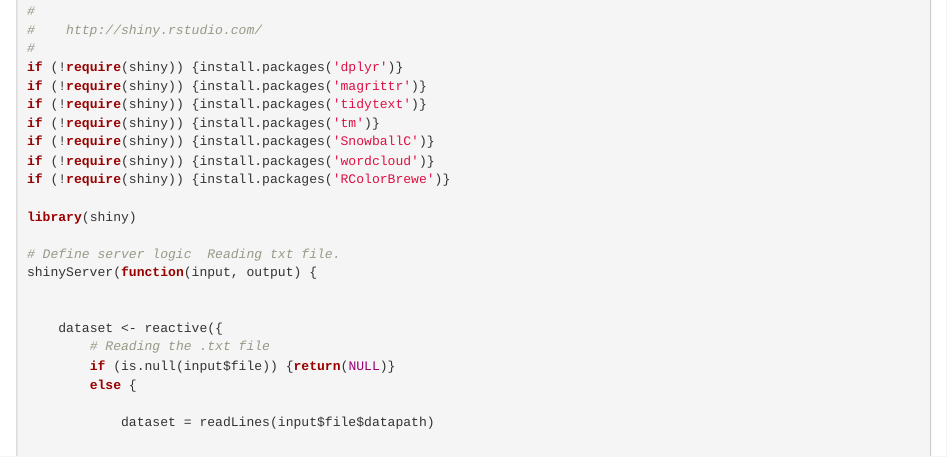
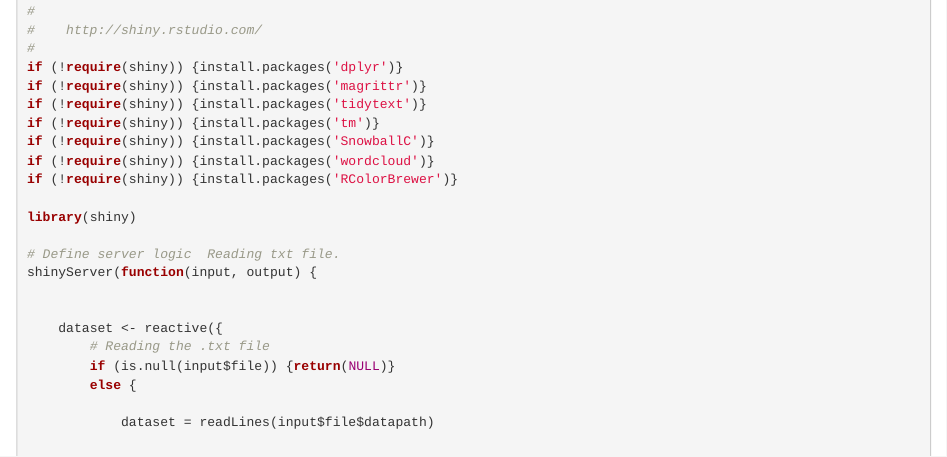
Before and after one commit to AswaniISB/ISBAssignment, an R Markdown document (Shinyapp.Rmd): the page in a window 1100 px wide, from 3840 px down. The pictures show the output file Shinyapp.html that the author committed with the source, opened offline; long lines of code are wrapped.

Commit message:
all installations

```diff
--- a/Shinyapp.Rmd
+++ b/Shinyapp.Rmd
@@ -226,7 +226,7 @@ if (!require(shiny)) {install.packages('tidytext')}
 if (!require(shiny)) {install.packages('tm')}
 if (!require(shiny)) {install.packages('SnowballC')}
 if (!require(shiny)) {install.packages('wordcloud')}
-if (!require(shiny)) {install.packages('RColorBrewe')}
+if (!require(shiny)) {install.packages('RColorBrewer')}
 
 library(shiny)
 
--- a/server.R
+++ b/server.R
@@ -15,7 +15,7 @@ if (!require(shiny)) {install.packages('tidytext')}
 if (!require(shiny)) {install.packages('tm')}
 if (!require(shiny)) {install.packages('SnowballC')}
 if (!require(shiny)) {install.packages('wordcloud')}
-if (!require(shiny)) {install.packages('RColorBrewe')}
+if (!require(shiny)) {install.packages('RColorBrewer')}
 
 
 library(shiny)
```
Also changed, not shown: App.R (+1 -1 lines), ExecutingShinyappingithub.R (+2 -2 lines), Shinyapp.html.
